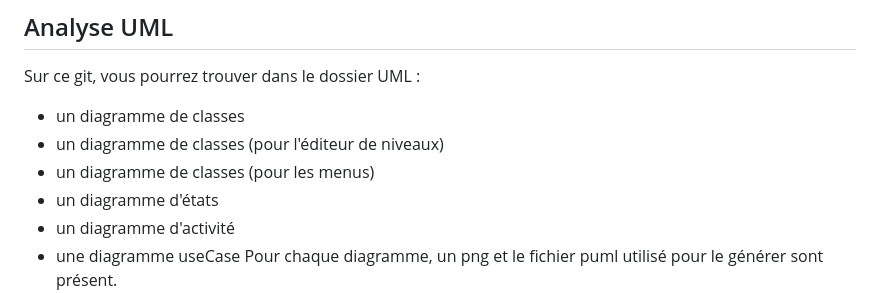
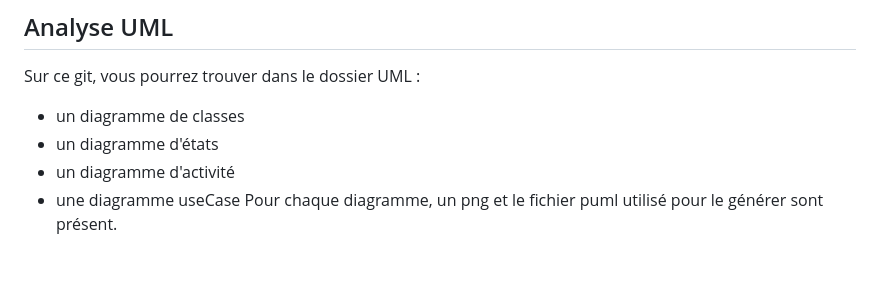
Before and after one commit to 2spoopy4u/Oskour_Inc, a Markdown page: README.md, the part around the change. Rendered like a GitHub page; blank space fills up the shorter version.

```diff
--- a/README.md
+++ b/README.md
@@ -3,8 +3,6 @@
 ## Analyse UML
 Sur ce git, vous pourrez trouver dans le dossier UML :
 - un diagramme de classes
-- un diagramme de classes (pour l'éditeur de niveaux)
-- un diagramme de classes (pour les menus)
 - un diagramme d'états
 - un diagramme d'activité
 - une diagramme useCase
```
